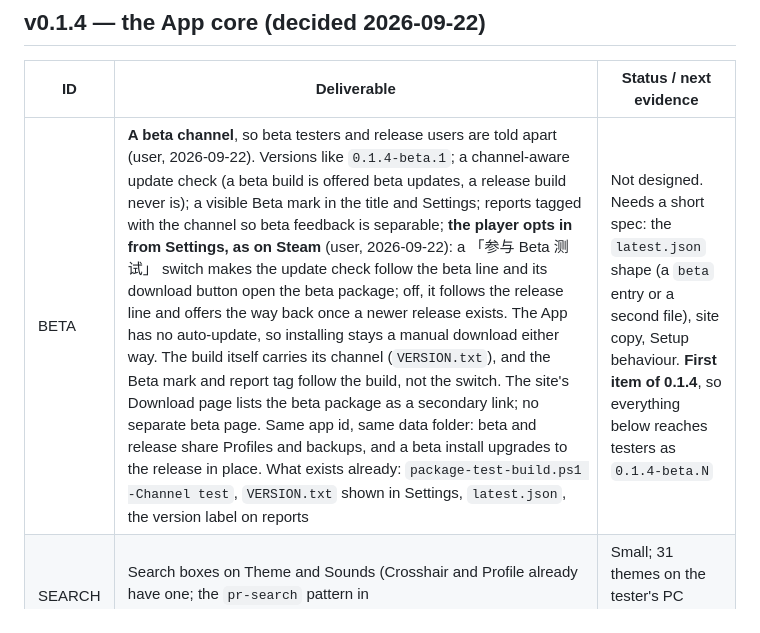
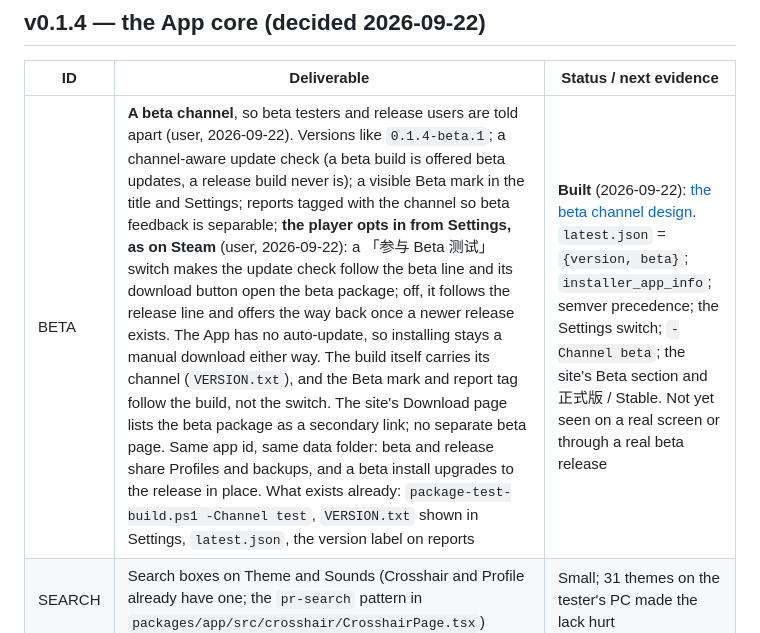
Before and after one commit to JerryLove77/aimloom, a Markdown page: ROADMAP.md, the part around the change. GitHub-like rendering.

Commit message:
docs(roadmap): the beta channel is built

```diff
--- a/ROADMAP.md
+++ b/ROADMAP.md
@@ -68,7 +68,7 @@ The update notice has not been seen end to end; the first chance is the next rel
 
 | ID | Deliverable | Status / next evidence |
 |---|---|---|
-| BETA | **A beta channel**, so beta testers and release users are told apart (user, 2026-09-22). Versions like `0.1.4-beta.1`; a channel-aware update check (a beta build is offered beta updates, a release build never is); a visible Beta mark in the title and Settings; reports tagged with the channel so beta feedback is separable; **the player opts in from Settings, as on Steam** (user, 2026-09-22): a 「参与 Beta 测试」 switch makes the update check follow the beta line and its download button open the beta package; off, it follows the release line and offers the way back once a newer release exists. The App has no auto-update, so installing stays a manual download either way. The build itself carries its channel (`VERSION.txt`), and the Beta mark and report tag follow the build, not the switch. The site's Download page lists the beta package as a secondary link; no separate beta page. Same app id, same data folder: beta and release share Profiles and backups, and a beta install upgrades to the release in place. What exists already: `package-test-build.ps1 -Channel test`, `VERSION.txt` shown in Settings, `latest.json`, the version label on reports | Not designed. Needs a short spec: the `latest.json` shape (a `beta` entry or a second file), site copy, Setup behaviour. **First item of 0.1.4**, so everything below reaches testers as `0.1.4-beta.N` |
+| BETA | **A beta channel**, so beta testers and release users are told apart (user, 2026-09-22). Versions like `0.1.4-beta.1`; a channel-aware update check (a beta build is offered beta updates, a release build never is); a visible Beta mark in the title and Settings; reports tagged with the channel so beta feedback is separable; **the player opts in from Settings, as on Steam** (user, 2026-09-22): a 「参与 Beta 测试」 switch makes the update check follow the beta line and its download button open the beta package; off, it follows the release line and offers the way back once a newer release exists. The App has no auto-update, so installing stays a manual download either way. The build itself carries its channel (`VERSION.txt`), and the Beta mark and report tag follow the build, not the switch. The site's Download page lists the beta package as a secondary link; no separate beta page. Same app id, same data folder: beta and release share Profiles and backups, and a beta install upgrades to the release in place. What exists already: `package-test-build.ps1 -Channel test`, `VERSION.txt` shown in Settings, `latest.json`, the version label on reports | **Built** (2026-09-22): [the beta channel design](docs/superpowers/specs/2026-09-22-aimloom-beta-channel-design.md). `latest.json` = `{version, beta}`; `installer_app_info`; semver precedence; the Settings switch; `-Channel beta`; the site's Beta section and 正式版 / Stable. Not yet seen on a real screen or through a real beta release |
 | SEARCH | Search boxes on Theme and Sounds (Crosshair and Profile already have one; the `pr-search` pattern in `packages/app/src/crosshair/CrosshairPage.tsx`) | Small; 31 themes on the tester's PC made the lack hurt |
 | PF-ADD | Profile's 「更改」 sheet gets "add from my computer", reusing `planFileAdd` ([HANDOFF](HANDOFF.md) Entry 2b) | Approved 2026-09-20, never built |
 | PF-LAUNCH | **「用这个 Profile 启动游戏」 / "Start the game with this Profile".** Game closed → apply the Profile (the existing `planProfileApply`) → start KovaaK through Steam (`steam://rungameid/824270`). Game open → says to quit first. Steam not running → applies and tells the player to start the game | Chosen over RESTART on 2026-09-22. Needs a small spec: how Rust issues the launch, what "applied" waits for, wording |
```
